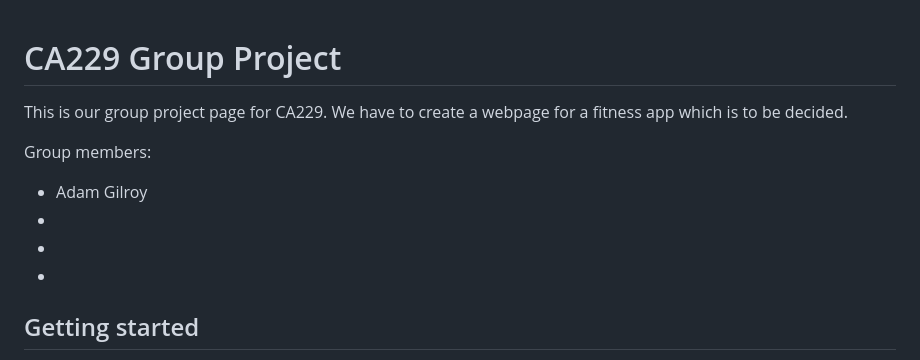
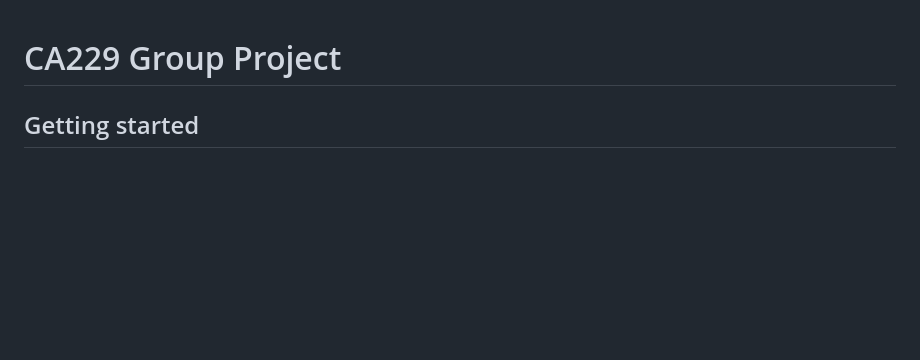
Before and after one commit to AdamG00/Web-Application-Group-Project, a Markdown page: README.md, the part around the change. Rendered like a GitHub page; blank space fills up the shorter version.

```diff
--- a/README.md
+++ b/README.md
@@ -1,12 +1,4 @@
 # CA229 Group Project
-
-This is our group project page for CA229. We have to create a webpage for a fitness app which is to be decided.
-
-Group members:
-- Adam Gilroy
--
--
--
 
 ## Getting started
 
```
